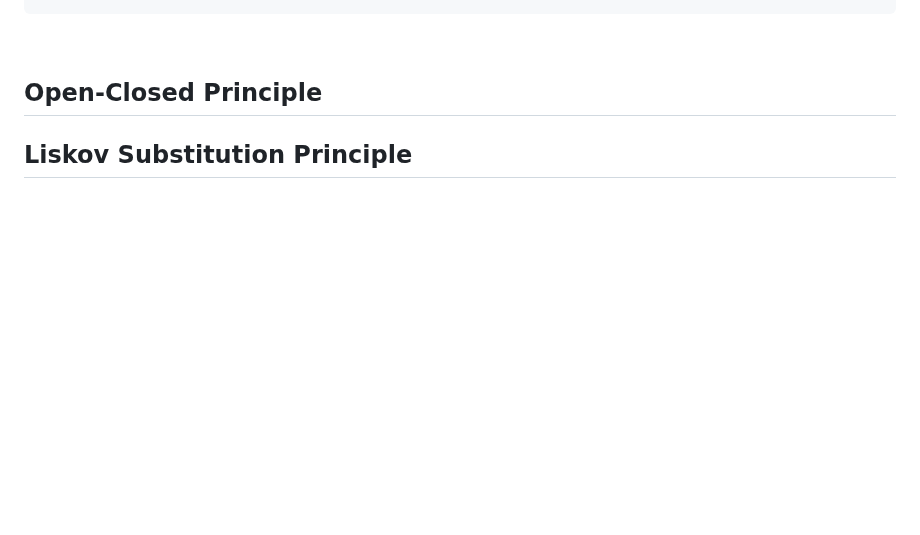
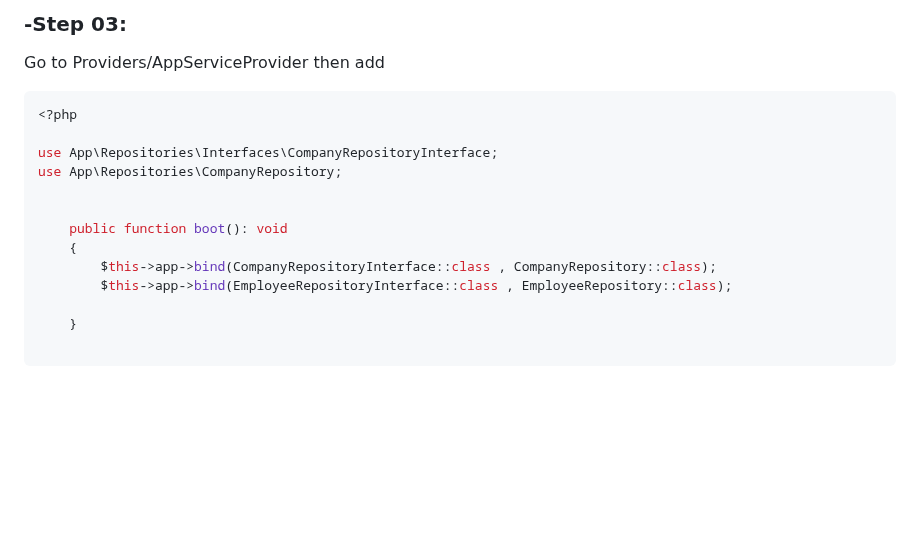
Before and after one commit to mushahadur/Daily-Learning, a Markdown page: README.md, the part around one of its changes. Rendered like a GitHub page; blank space fills up the shorter version.

````diff
--- a/README.md
+++ b/README.md
@@ -1420,0 +1489,22 @@ php artisan make:repository CompanyRepository
+<br>
+
+### -Step 03:
+
+<p>Go to Providers/AppServiceProvider then add </p>
+
+```php
+<?php
+
+use App\Repositories\Interfaces\CompanyRepositoryInterface;
+use App\Repositories\CompanyRepository;
+
+
+    public function boot(): void
+    {
+        $this->app->bind(CompanyRepositoryInterface::class , CompanyRepository::class);
+        $this->app->bind(EmployeeRepositoryInterface::class , EmployeeRepository::class);
+
+    }
+
+```
+
````
Also changed, not shown: other parts of README.md (+80 -5 lines).
